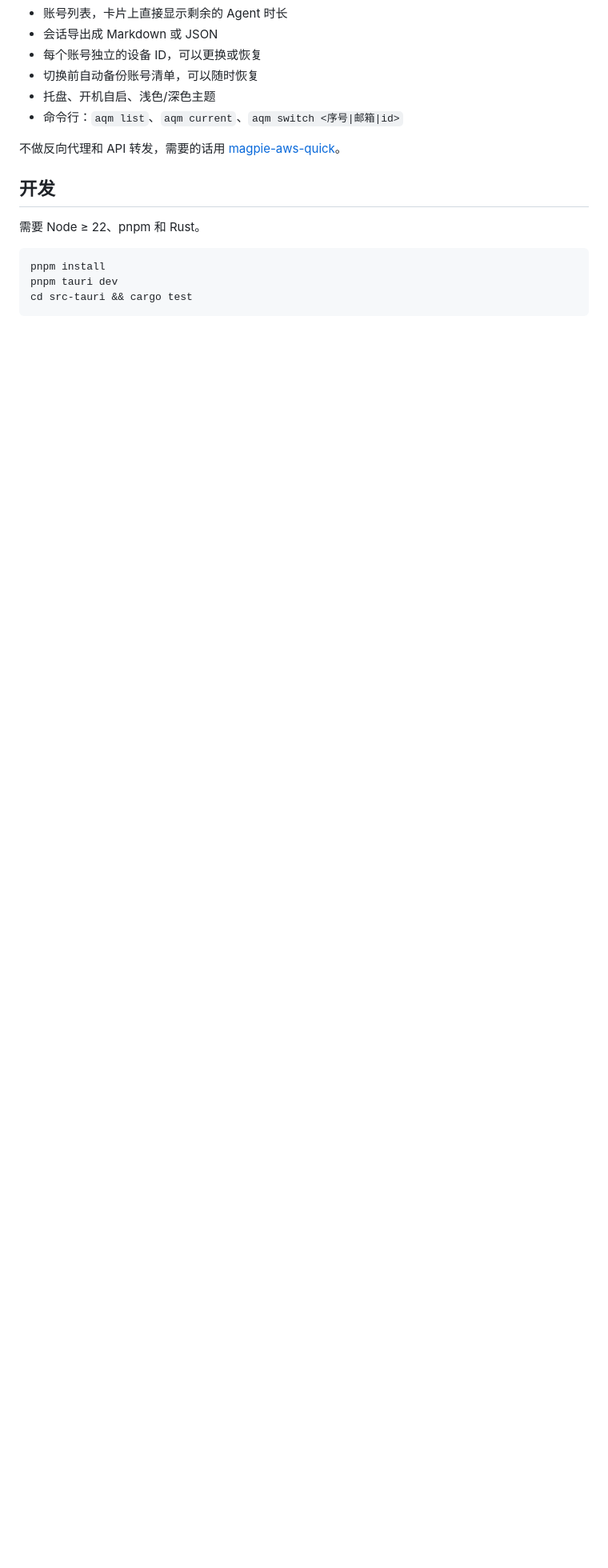
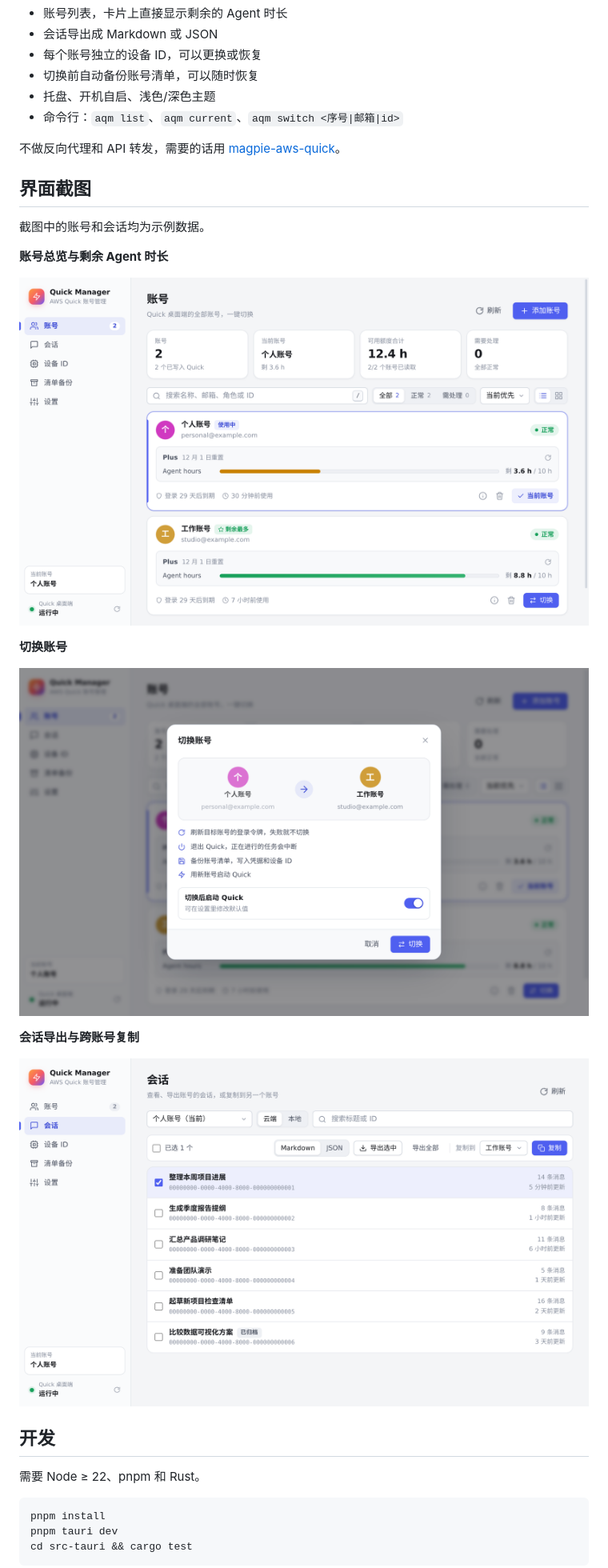
Before and after one commit to httpdone/aws-quick-manager, a Markdown page: README.zh-CN.md, the part around the change. Shown at 80% size. GitHub-like rendering; pictures changed too: docs/screenshots/accounts.png (added), docs/screenshots/sessions.png (added), docs/screenshots/switch-account.png (added); blank space fills up the shorter version.

```diff
--- a/README.zh-CN.md
+++ b/README.zh-CN.md
@@ -23,6 +23,22 @@ Quick 的聊天记录存在云端，按账号保存。本地的 `sessions.db`
 
 不做反向代理和 API 转发，需要的话用 [magpie-aws-quick](https://github.com/httpdone/magpie-aws-quick)。
 
+## 界面截图
+
+截图中的账号和会话均为示例数据。
+
+**账号总览与剩余 Agent 时长**
+
+![账号列表显示当前账号和每个账号的剩余 Agent 时长](docs/screenshots/accounts.png)
+
+**切换账号**
+
+![切换确认窗口显示当前账号、目标账号和切换步骤](docs/screenshots/switch-account.png)
+
+**会话导出与跨账号复制**
+
+![云端会话列表中已选中一个会话，可导出或复制到其他账号](docs/screenshots/sessions.png)
+
 ## 开发
 
 需要 Node ≥ 22、pnpm 和 Rust。
```
Also changed, not shown: README.md (+16 -0 lines).
